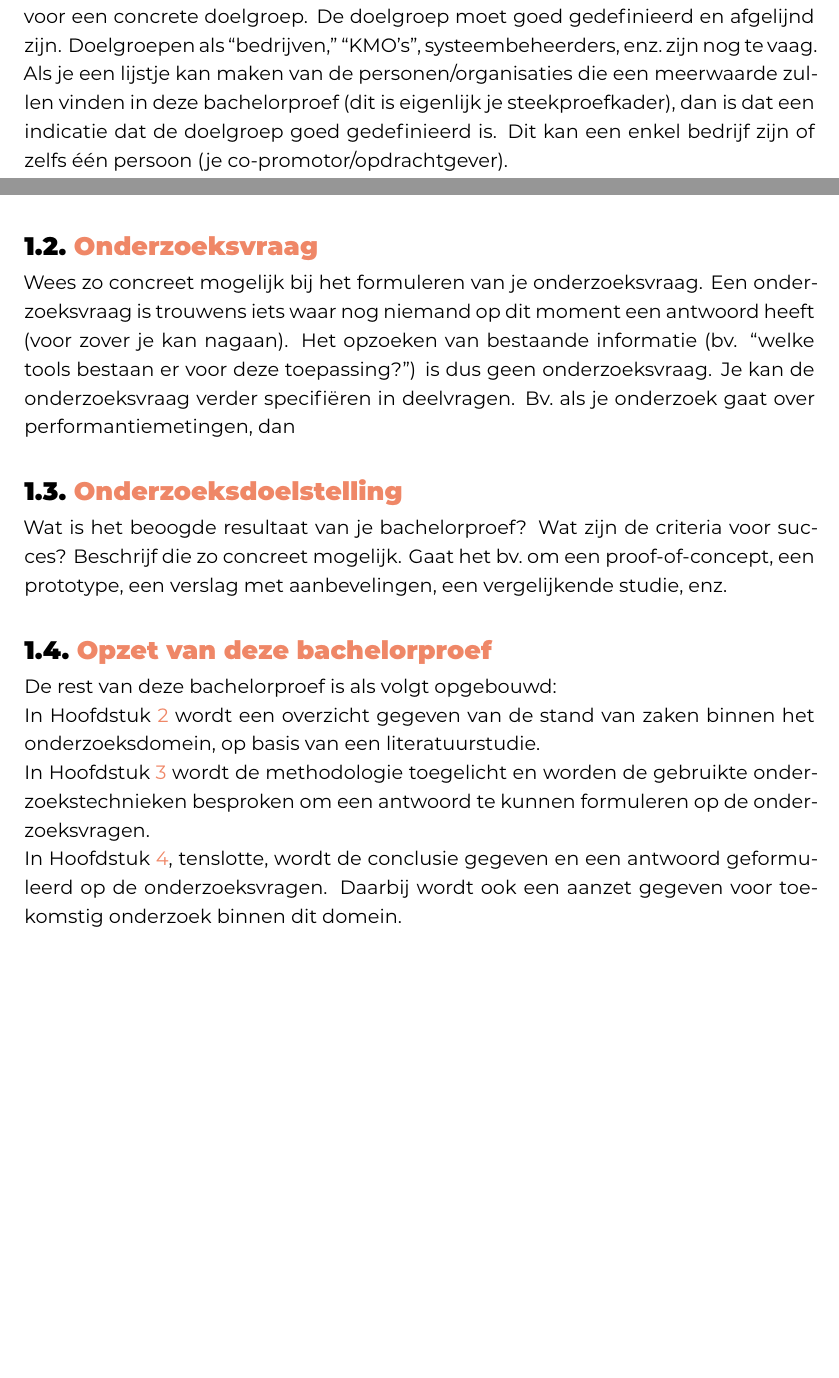
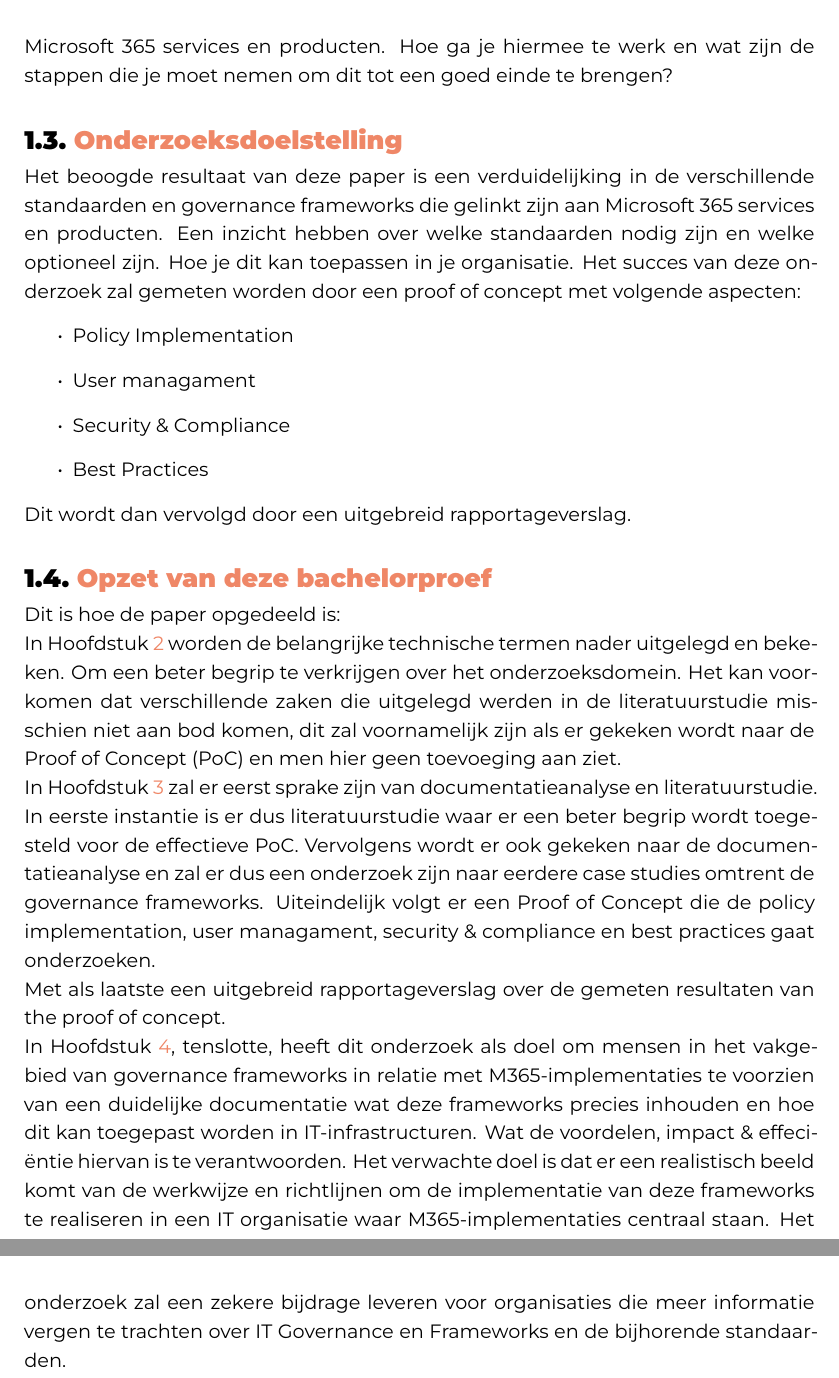
Before and after one commit to KevinBenoitt/bachelorproef, a LaTeX thesis (bachproef/FamilienaamVoornaamBP.tex, which reads bachproef/inleiding.tex): two parts of pages 8 and 9 of 25 before the commit and two parts of pages 9 and 10 of 26 after it, joined at a grey line, cut at the place of the change, the shorter picture padded with empty space. Compiled offline with XeLaTeX; a LaTeX package or settings file that is missing is left out.

Commit message:
inleiding

```diff
--- a/bachproef/inleiding.tex
+++ b/bachproef/inleiding.tex
@@ -20,4 +19,3 @@
 \section{\IfLanguageName{dutch}{Probleemstelling}{Problem Statement}}%
 \label{sec:probleemstelling}
 
-Uit je probleemstelling moet duidelijk zijn dat je onderzoek een meerwaarde heeft voor een concrete doelgroep. De doelgroep moet goed gedefinieerd en afgelijnd zijn. Doelgroepen als ``bedrijven,'' ``KMO's'', systeembeheerders, enz.~zijn nog te vaag. Als je een lijstje kan maken van de personen/organisaties die een meerwaarde zullen vinden in deze bachelorproef (dit is eigenlijk je steekproefkader), dan is dat een indicatie dat de doelgroep goed gedefinieerd is. Dit kan een enkel bedrijf zijn of zelfs één persoon (je co-promotor/opdrachtgever).
@@ -25,12 +28,23 @@
 \section{\IfLanguageName{dutch}{Onderzoeksvraag}{Research question}}%
 \label{sec:onderzoeksvraag}
 
-Wees zo concreet mogelijk bij het formuleren van je onderzoeksvraag. Een onderzoeksvraag is trouwens iets waar nog niemand op dit moment een antwoord heeft (voor zover je kan nagaan). Het opzoeken van bestaande informatie (bv. ``welke tools bestaan er voor deze toepassing?'') is dus geen onderzoeksvraag. Je kan de onderzoeksvraag verder specifiëren in deelvragen. Bv.~als je onderzoek gaat over performantiemetingen, dan
+Welke standaarden en governance frameworks zijn cruciaal om geïmplementeerd te worden in organisaties die over hun gehele infrastructuur gebruik maken van Microsoft 365 services en producten.
+Hoe ga je hiermee te werk en wat zijn de stappen die je moet nemen om dit tot een goed einde te brengen?
 
 \section{\IfLanguageName{dutch}{Onderzoeksdoelstelling}{Research objective}}%
 \label{sec:onderzoeksdoelstelling}
 
-Wat is het beoogde resultaat van je bachelorproef? Wat zijn de criteria voor succes? Beschrijf die zo concreet mogelijk. Gaat het bv.\ om een proof-of-concept, een prototype, een verslag met aanbevelingen, een vergelijkende studie, enz.
+Het beoogde resultaat van deze paper is een verduidelijking in de verschillende standaarden en governance frameworks die gelinkt zijn aan Microsoft 365 services en producten.
+Een inzicht hebben over welke standaarden nodig zijn en welke optioneel zijn. Hoe je dit kan toepassen in je organisatie.
+Het succes van deze onderzoek zal gemeten worden door een proof of concept met volgende aspecten:
+\begin{itemize}
+  \item Policy Implementation
+  \item User managament
+  \item Security \& Compliance
+  \item Best Practices
+\end{itemize}
+
+Dit wordt dan vervolgd door een uitgebreid rapportageverslag.
 
 \section{\IfLanguageName{dutch}{Opzet van deze bachelorproef}{Structure of this bachelor thesis}}%
 \label{sec:opzet-bachelorproef}
@@ -39,12 +53,18 @@
 % geven van de opbouw van de rest van de tekst. Deze sectie bevat al een aanzet
 % die je kan aanvullen/aanpassen in functie van je eigen tekst.
 
-De rest van deze bachelorproef is als volgt opgebouwd:
+Dit is hoe de paper opgedeeld is:
 
-In Hoofdstuk~\ref{ch:stand-van-zaken} wordt een overzicht gegeven van de stand van zaken binnen het onderzoeksdomein, op basis van een literatuurstudie.
+In Hoofdstuk~\ref{ch:stand-van-zaken} worden de belangrijke technische termen nader uitgelegd en bekeken. Om een beter begrip te verkrijgen over het onderzoeksdomein.
+Het kan voorkomen dat verschillende zaken die uitgelegd werden in de literatuurstudie misschien niet aan bod komen, dit zal voornamelijk zijn als er gekeken wordt naar de Proof of Concept (PoC) en men hier geen toevoeging aan ziet.
 
-In Hoofdstuk~\ref{ch:methodologie} wordt de methodologie toegelicht en worden de gebruikte onderzoekstechnieken besproken om een antwoord te kunnen formuleren op de onderzoeksvragen.
+In Hoofdstuk~\ref{ch:methodologie} zal er eerst sprake zijn van documentatieanalyse en literatuurstudie. In eerste instantie is er dus literatuurstudie waar er een beter begrip wordt toegesteld voor de effectieve PoC.
+Vervolgens wordt er ook gekeken naar de documentatieanalyse en zal er dus een onderzoek zijn naar eerdere case studies omtrent de governance frameworks.
+Uiteindelijk volgt er een Proof of Concept die de policy implementation, user managament, security \& compliance en best practices gaat onderzoeken.
+
+Met als laatste een uitgebreid rapportageverslag over de gemeten resultaten van the proof of concept.
 
 % TODO: Vul hier aan voor je eigen hoofstukken, één of twee zinnen per hoofdstuk
 
-In Hoofdstuk~\ref{ch:conclusie}, tenslotte, wordt de conclusie gegeven en een antwoord geformuleerd op de onderzoeksvragen. Daarbij wordt ook een aanzet gegeven voor toekomstig onderzoek binnen dit domein.
+In Hoofdstuk~\ref{ch:conclusie}, tenslotte, heeft dit onderzoek  als doel om mensen in het vakgebied van governance frameworks in relatie met M365-implementaties te voorzien van een duidelijke documentatie wat deze frameworks precies inhouden en hoe dit kan toegepast worden in IT-infrastructuren. Wat de voordelen, impact \& effeciëntie hiervan is te verantwoorden. Het verwachte doel is dat er een realistisch beeld komt van de werkwijze en richtlijnen om de implementatie van deze frameworks te realiseren in een IT organisatie waar M365-implementaties centraal staan.
+Het onderzoek zal een zekere bijdrage leveren voor organisaties die meer informatie vergen te trachten over IT Governance en Frameworks en de bijhorende standaarden.
```
Also changed, not shown: bachproef/inleiding.tex (14 more changed lines).
